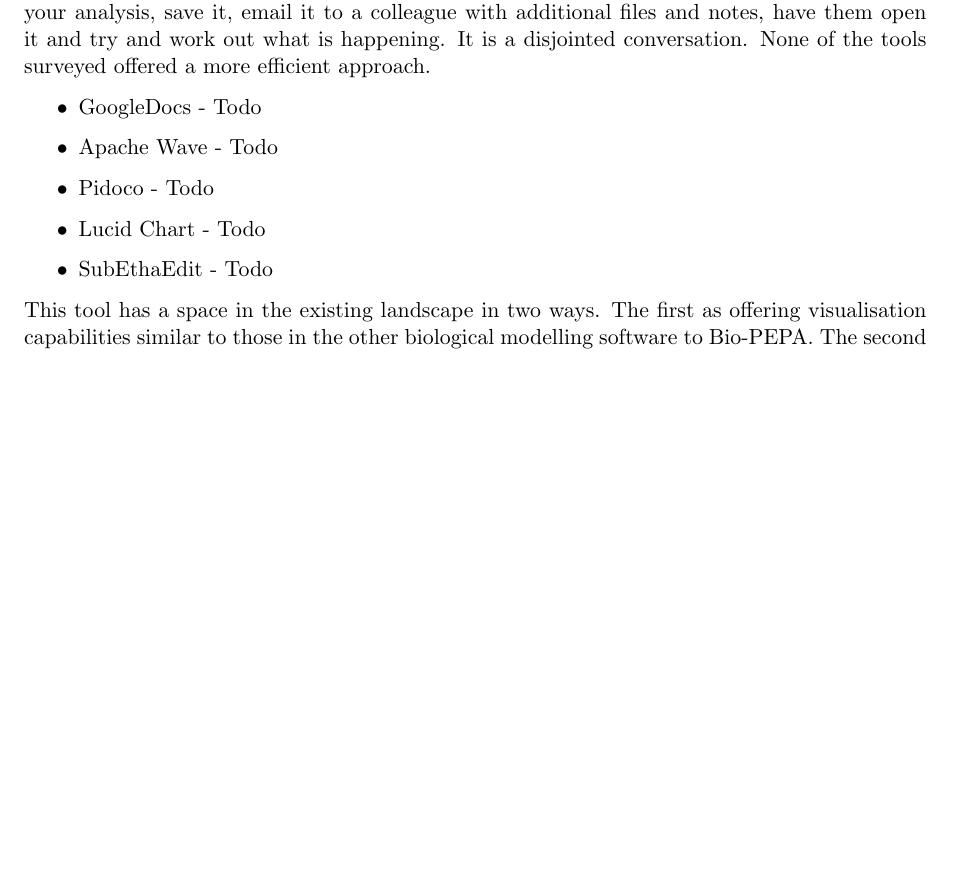
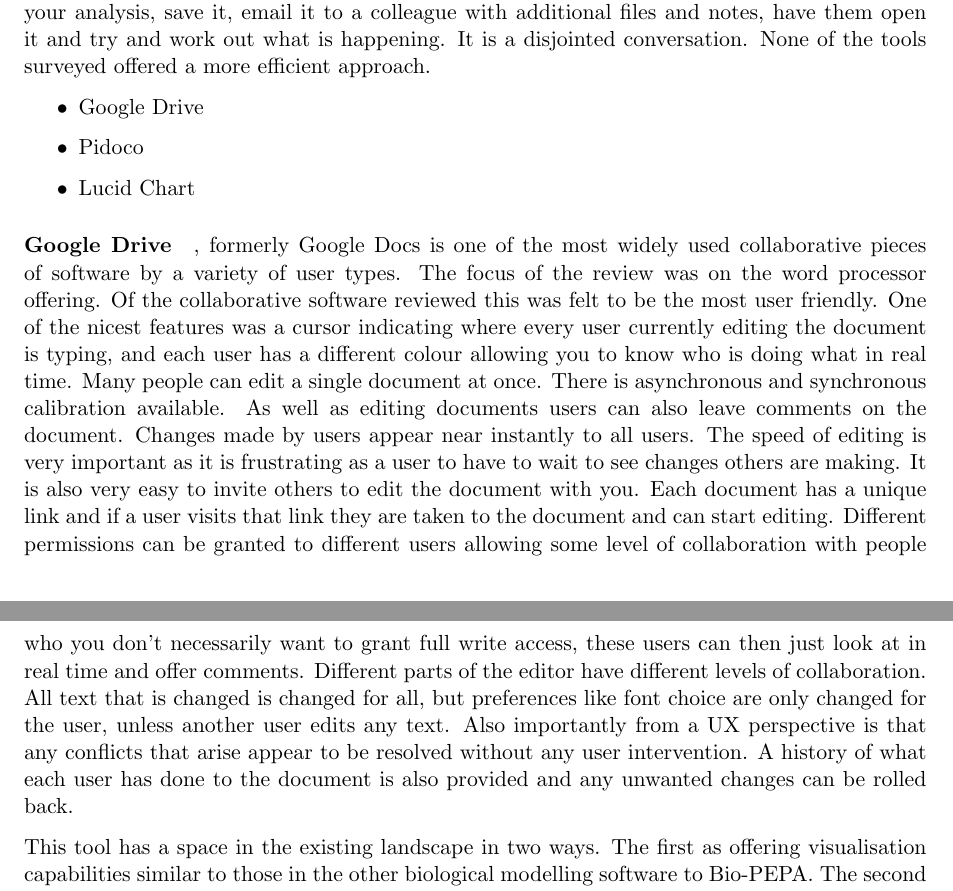
Before and after one commit to jkhulme/mpp2, a LaTeX paper (mpp2.tex, which reads intro.tex): part of page 5 of 12 before the commit and two parts of pages 5 and 6 of 12 after it, the two joined at a grey line, cut so that both start at the same text, the shorter picture padded with empty space. Compiled offline with pdfLaTeX.

Commit message:
talked about google docs

```diff
--- a/intro.tex
+++ b/intro.tex
@@ -43,12 +43,12 @@
 The analysis of these software can be found below.  An important area that all the reviewed software were lacking in is collaboration.  In recent years cloud software has taken off and made real time collaboration a possibility.  The current work flow using the existing software is do your analysis, save it, email it to a colleague with additional files and notes, have them open it and try and work out what is happening.  It is a disjointed conversation.  None of the tools surveyed offered a more efficient approach.
 
 \begin{itemize}
-\item GoogleDocs - Todo
-\item Apache Wave - Todo
-\item Pidoco - Todo
-\item Lucid Chart - Todo
-\item SubEthaEdit - Todo
+\item Google Drive
+\item Pidoco
+\item Lucid Chart
 \end{itemize}
+
+\paragraph{Google Drive}, formerly Google Docs is one of the most widely used collaborative pieces of software by a variety of user types.  The focus of the review was on the word processor offering.  Of the collaborative software reviewed this was felt to be the most user friendly.  One of the nicest features was a cursor indicating where every user currently editing the document is typing, and each user has a different colour allowing you to know who is doing what in real time.  Many people can edit a single document at once.  There is asynchronous and synchronous calibration available.  As well as editing documents users can also leave comments on the document.  Changes made by users appear near instantly to all users.  The speed of editing is very important as it is frustrating as a user to have to wait to see changes others are making.  It is also very easy to invite others to edit the document with you.  Each document has a unique link and if a user visits that link they are taken to the document and can start editing.  Different permissions can be granted to different users allowing some level of collaboration with people who you don't necessarily want to grant full write access, these users can then just look at in real time and offer comments.  Different parts of the editor have different levels of collaboration.  All text that is changed is changed for all, but preferences like font choice are only changed for the user, unless another user edits any text.  Also importantly from a UX perspective is that any conflicts that arise appear to be resolved without any user intervention.  A history of what each user has done to the document is also provided and any unwanted changes can be rolled back.
 
 This tool has a space in the existing landscape in two ways.  The first as offering visualisation capabilities similar to those in the other biological modelling software to Bio-PEPA.  The second is by implementing modern collaboration features, making it a unique tool.
 
```
